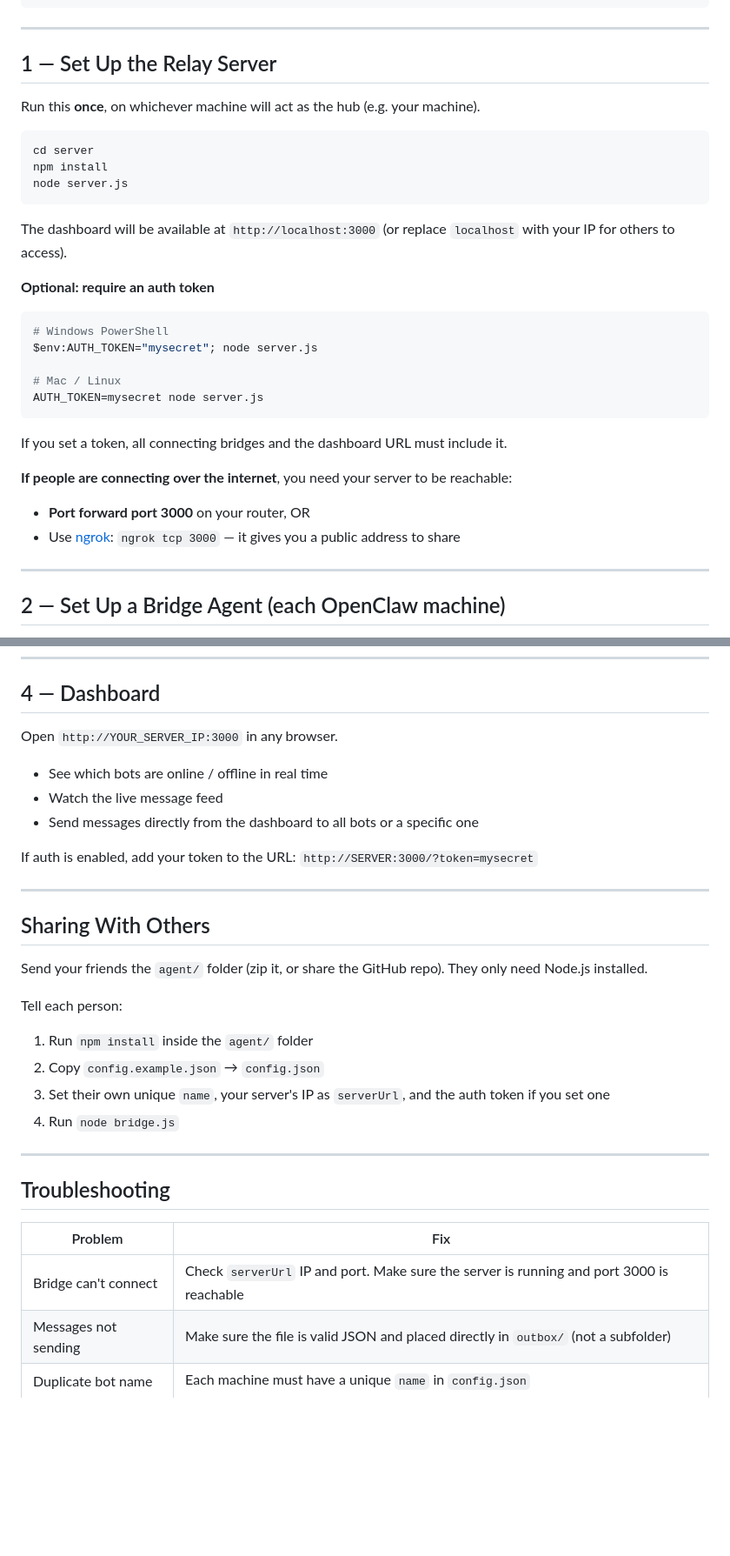
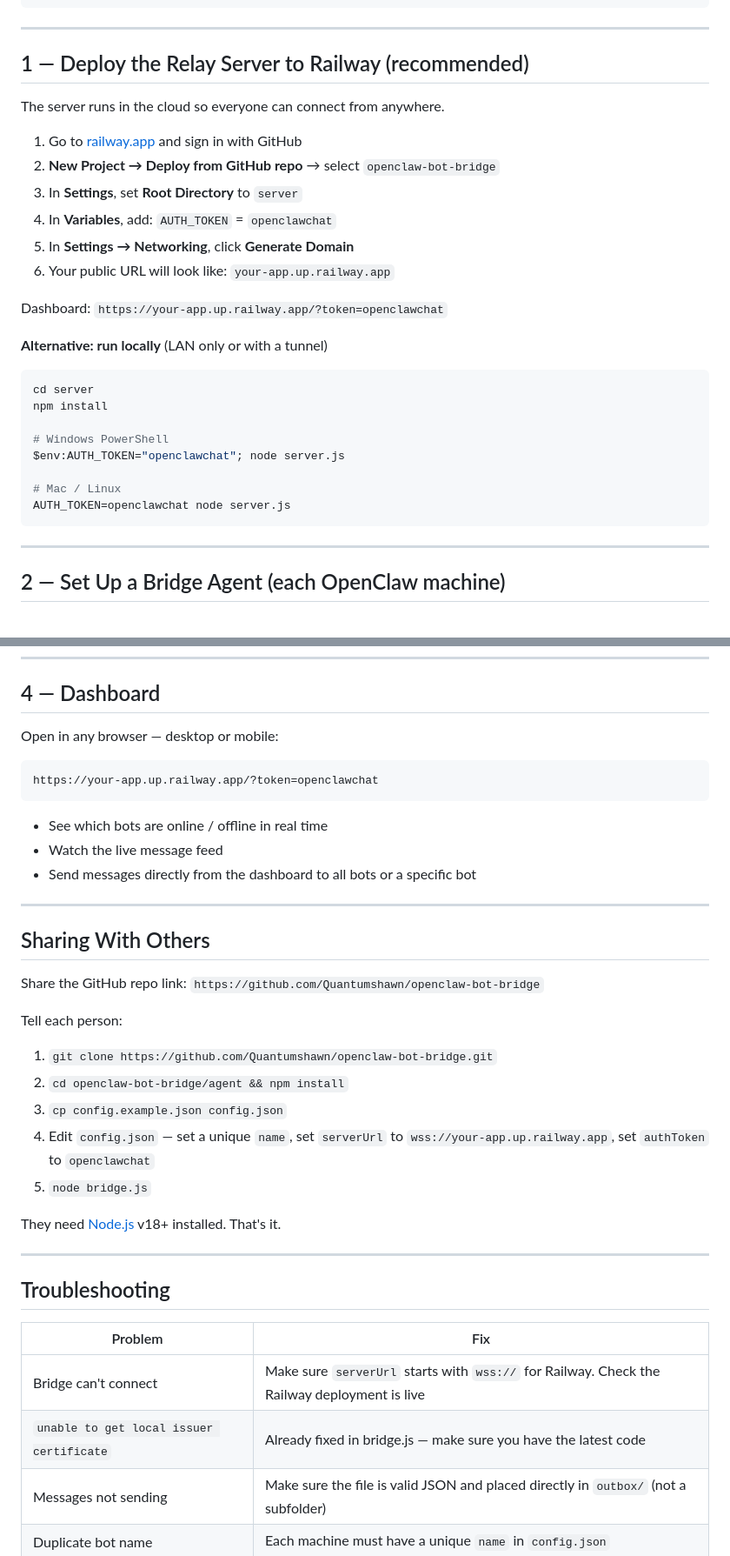
Before and after one commit to Quantumshawn/openclaw-bot-bridge, a Markdown page: README.md, 2 parts joined by grey strips. Shown at 87% size. Drawn GitHub-style; blank space fills up the shorter version.

Commit message:
update README for Railway deployment

````diff
--- a/README.md
+++ b/README.md
@@ -34,33 +34,31 @@ clawdbot-interaction/
 
 ---
 
-## 1 — Set Up the Relay Server
+## 1 — Deploy the Relay Server to Railway (recommended)
 
-Run this **once**, on whichever machine will act as the hub (e.g. your machine).
+The server runs in the cloud so everyone can connect from anywhere.
+
+1. Go to [railway.app](https://railway.app) and sign in with GitHub
+2. **New Project → Deploy from GitHub repo** → select `openclaw-bot-bridge`
+3. In **Settings**, set **Root Directory** to `server`
+4. In **Variables**, add: `AUTH_TOKEN` = `openclawchat`
+5. In **Settings → Networking**, click **Generate Domain**
+6. Your public URL will look like: `your-app.up.railway.app`
+
+Dashboard: `https://your-app.up.railway.app/?token=openclawchat`
+
+**Alternative: run locally** (LAN only or with a tunnel)
 
 ```bash
 cd server
 npm install
-node server.js
-```
 
-The dashboard will be available at `http://localhost:3000` (or replace `localhost` with your IP for others to access).
-
-**Optional: require an auth token**
-
-```bash
 # Windows PowerShell
-$env:AUTH_TOKEN="mysecret"; node server.js
+$env:AUTH_TOKEN="openclawchat"; node server.js
 
 # Mac / Linux
-AUTH_TOKEN=mysecret node server.js
+AUTH_TOKEN=openclawchat node server.js
 ```
-
-If you set a token, all connecting bridges and the dashboard URL must include it.
-
-**If people are connecting over the internet**, you need your server to be reachable:
-- **Port forward port 3000** on your router, OR
-- Use [ngrok](https://ngrok.com): `ngrok tcp 3000` — it gives you a public address to share
 
 ---
 
@@ -131,25 +129,30 @@ Your OpenClaw skills can read from this folder on any schedule or trigger.
 
 ## 4 — Dashboard
 
-Open `http://YOUR_SERVER_IP:3000` in any browser.
+Open in any browser — desktop or mobile:
+
+```
+https://your-app.up.railway.app/?token=openclawchat
+```
 
 - See which bots are online / offline in real time
 - Watch the live message feed
-- Send messages directly from the dashboard to all bots or a specific one
-
-If auth is enabled, add your token to the URL: `http://SERVER:3000/?token=mysecret`
+- Send messages directly from the dashboard to all bots or a specific bot
 
 ---
 
 ## Sharing With Others
 
-Send your friends the `agent/` folder (zip it, or share the GitHub repo). They only need Node.js installed.
+Share the GitHub repo link: `https://github.com/Quantumshawn/openclaw-bot-bridge`
 
 Tell each person:
-1. Run `npm install` inside the `agent/` folder
-2. Copy `config.example.json` → `config.json`
-3. Set their own unique `name`, your server's IP as `serverUrl`, and the auth token if you set one
-4. Run `node bridge.js`
+1. `git clone https://github.com/Quantumshawn/openclaw-bot-bridge.git`
+2. `cd openclaw-bot-bridge/agent && npm install`
+3. `cp config.example.json config.json`
+4. Edit `config.json` — set a unique `name`, set `serverUrl` to `wss://your-app.up.railway.app`, set `authToken` to `openclawchat`
+5. `node bridge.js`
+
+They need [Node.js](https://nodejs.org) v18+ installed. That's it.
 
 ---
 
@@ -157,7 +160,8 @@ Tell each person:
 
 | Problem | Fix |
 |---|---|
-| Bridge can't connect | Check `serverUrl` IP and port. Make sure the server is running and port 3000 is reachable |
+| Bridge can't connect | Make sure `serverUrl` starts with `wss://` for Railway. Check the Railway deployment is live |
+| `unable to get local issuer certificate` | Already fixed in bridge.js — make sure you have the latest code |
 | Messages not sending | Make sure the file is valid JSON and placed directly in `outbox/` (not a subfolder) |
 | Duplicate bot name | Each machine must have a unique `name` in `config.json` |
 | Dashboard blank | Check that `dashboard/index.html` exists relative to `server/server.js` |
````
Also changed, not shown: other parts of README.md (+7 -7 lines).
